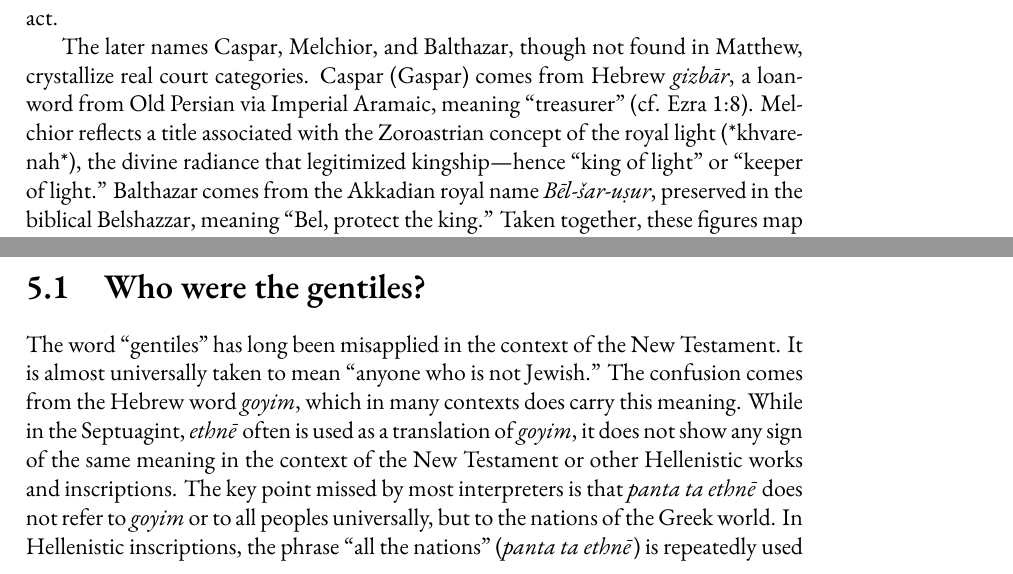
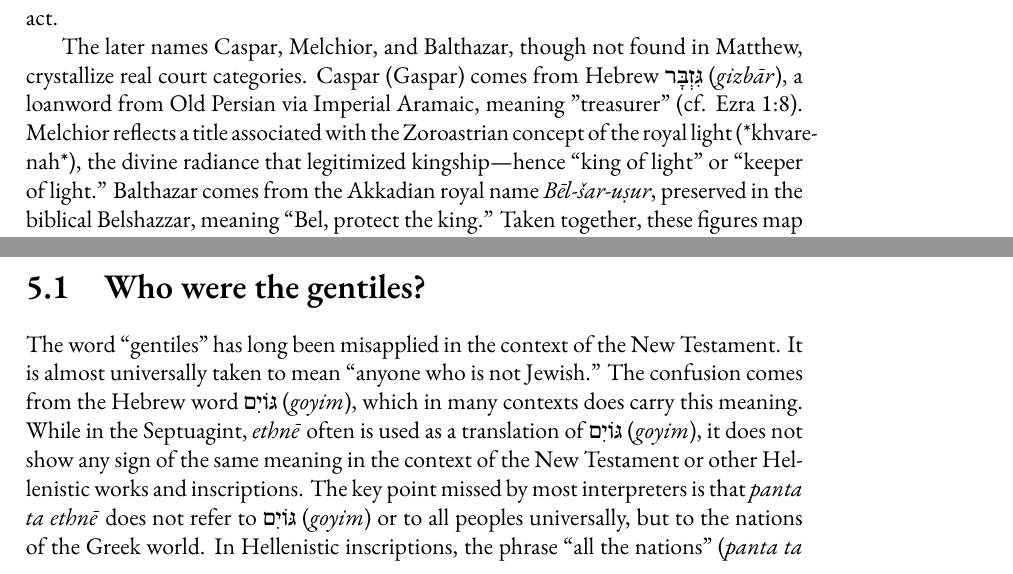
Before and after one commit to mvdatacenter/historical-jesus-son-of-god, a LaTeX thesis (manuscript.tex, which reads chapter2.tex, chapter5.tex): two parts of pages 53 and 169 of 229, joined at a grey line, cut so that both start at the same text. Compiled offline with XeLaTeX.

Commit message:
Add Hebrew script to transliterations
- gizbār (גִּזְבָּר) in chapter2
- teshuvah (תְּשׁוּבָה) in chapter3 (2 occurrences)
- deror (דְּרוֹר) and shemittah (שְׁמִטָּה) in chapter4
- goyim (גּוֹיִם) in chapter5 (3 occurrences)

🤖 Generated with [Claude Code](https://claude.com/claude-code)

Co-Authored-By: Claude <noreply@anthropic.com>

```diff
--- a/chapter2.tex
+++ b/chapter2.tex
@@ -660,7 +660,7 @@ The register is diplomatic, not fairy-tale.
 Herod’s alarm and his consultation of scribes fits the reality that a foreign court publicly recognizing a rival Davidic heir in his territory was a political act.
 
 The later names Caspar, Melchior, and Balthazar, though not found in Matthew, crystallize real court categories.
-Caspar (Gaspar) comes from Hebrew \textit{gizbār}, a loanword from Old Persian via Imperial Aramaic, meaning “treasurer” (cf. Ezra 1:8).
+Caspar (Gaspar) comes from Hebrew \texthebrew{גִּזְבָּר} (\textit{gizbār}), a loanword from Old Persian via Imperial Aramaic, meaning "treasurer" (cf. Ezra 1:8).
 Melchior reflects a title associated with the Zoroastrian concept of the royal light (*khvarenah*), the divine radiance that legitimized kingship---hence “king of light” or “keeper of light.”
 Balthazar comes from the Akkadian royal name \textit{Bēl-šar-uṣur}, preserved in the biblical Belshazzar, meaning “Bel, protect the king.”
 Taken together, these figures map to the royal treasurer, the priest and keeper of the royal light, and the commander of the royal guard.
--- a/chapter5.tex
+++ b/chapter5.tex
@@ -13,9 +13,9 @@ As the Gospel of Matthew closes: πορευθέντες οὖν μαθητεύσ
 
 The word “gentiles” has long been misapplied in the context of the New Testament.
 It is almost universally taken to mean “anyone who is not Jewish.”
-The confusion comes from the Hebrew word \textit{goyim}, which in many contexts does carry this meaning.
-While in the Septuagint, \textit{ethnē} often is used as a translation of \textit{goyim}, it does not show any sign of the same meaning in the context of the New Testament or other Hellenistic works and inscriptions.
-The key point missed by most interpreters is that \textit{panta ta ethnē} does not refer to \textit{goyim} or to all peoples universally, but to the nations of the Greek world.
+The confusion comes from the Hebrew word \texthebrew{גּוֹיִם} (\textit{goyim}), which in many contexts does carry this meaning.
+While in the Septuagint, \textit{ethnē} often is used as a translation of \texthebrew{גּוֹיִם} (\textit{goyim}), it does not show any sign of the same meaning in the context of the New Testament or other Hellenistic works and inscriptions.
+The key point missed by most interpreters is that \textit{panta ta ethnē} does not refer to \texthebrew{גּוֹיִם} (\textit{goyim}) or to all peoples universally, but to the nations of the Greek world.
 In Hellenistic inscriptions, the phrase “all the nations” (\textit{panta ta ethnē}) is repeatedly used for the \textit{oikoumene}, the civilized world subject to the emperor.
 It was imperial language, not global anthropology.
 Thus, Matthew’s Great Commission is not an open-ended summons to the Americas or India, but to the Greek-speaking nations of the empire.
```
Also changed, not shown: chapter3.tex (+2 -2 lines), chapter4.tex (+1 -1 lines).
